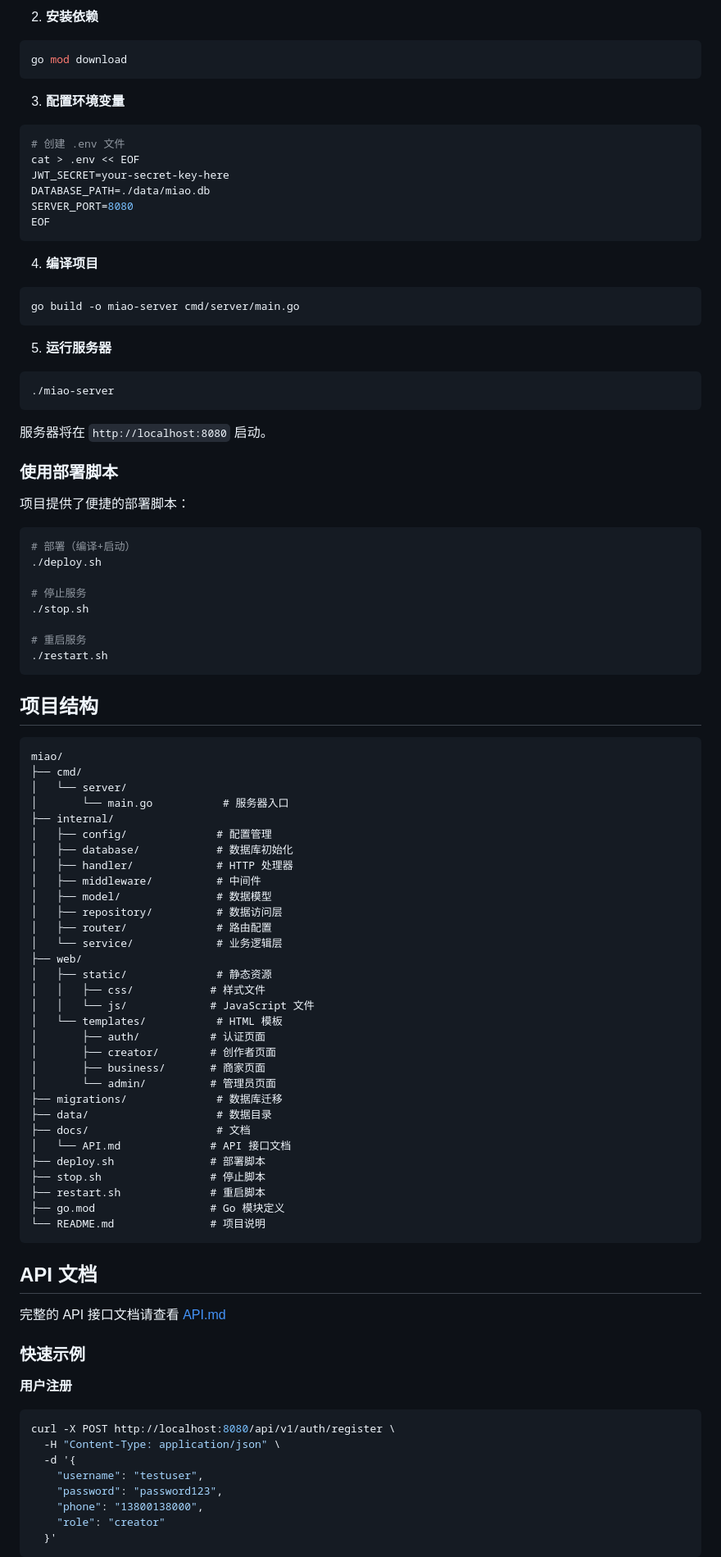
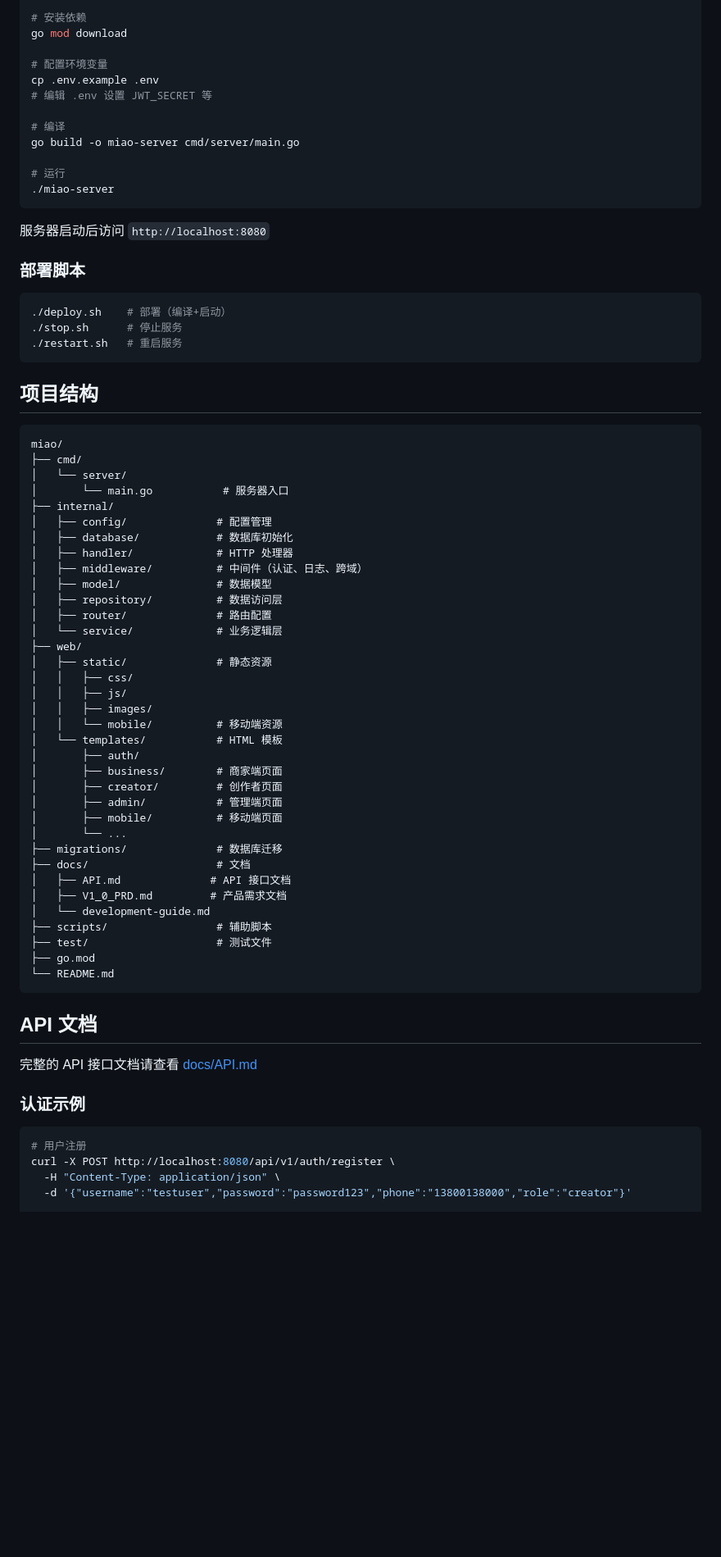
Before and after one commit to tans/miao, a Markdown page: README.md, the part around one of its changes. Shown at 82% size. Rendered like a GitHub page; blank space fills up the shorter version.

Commit message:
docs: 重写 README.md，简化文档结构
- 更新平台定位为"视频任务撮合平台"
- 简化技术栈表格
- 更新创作者等级体系（青铜/白银/黄金/钻石四级）
- 精简安装步骤和部署说明
- 移除过时的业务流程和数据库设计章节
- 更新代码规范说明

````diff
--- a/README.md
+++ b/README.md
@@ -69,44 +58,26 @@ cd miao
 
-2. **安装依赖**
-```bash
+# 安装依赖
 go mod download
-```
 
-3. **配置环境变量**
-```bash
-# 创建 .env 文件
-cat > .env << EOF
-JWT_SECRET=your-secret-key-here
-DATABASE_PATH=./data/miao.db
-SERVER_PORT=8080
-EOF
-```
+# 配置环境变量
+cp .env.example .env
+# 编辑 .env 设置 JWT_SECRET 等
 
-4. **编译项目**
-```bash
+# 编译
 go build -o miao-server cmd/server/main.go
-```
 
-5. **运行服务器**
-```bash
+# 运行
 ./miao-server
 ```
 
-服务器将在 `http://localhost:8080` 启动。
+服务器启动后访问 `http://localhost:8080`
 
-### 使用部署脚本
-
-项目提供了便捷的部署脚本：
+### 部署脚本
 
 ```bash
-# 部署（编译+启动）
-./deploy.sh
-
-# 停止服务
-./stop.sh
-
-# 重启服务
-./restart.sh
+./deploy.sh    # 部署（编译+启动）
+./stop.sh      # 停止服务
+./restart.sh   # 重启服务
 ```
 
 ## 项目结构
@@ -120,46 +91,44 @@ miao/
 │   ├── config/              # 配置管理
 │   ├── database/            # 数据库初始化
 │   ├── handler/             # HTTP 处理器
-│   ├── middleware/          # 中间件
+│   ├── middleware/          # 中间件（认证、日志、跨域）
 │   ├── model/               # 数据模型
 │   ├── repository/          # 数据访问层
 │   ├── router/              # 路由配置
 │   └── service/             # 业务逻辑层
 ├── web/
 │   ├── static/              # 静态资源
-│   │   ├── css/            # 样式文件
-│   │   └── js/             # JavaScript 文件
+│   │   ├── css/
+│   │   ├── js/
+│   │   ├── images/
+│   │   └── mobile/          # 移动端资源
 │   └── templates/           # HTML 模板
-│       ├── auth/           # 认证页面
-│       ├── creator/        # 创作者页面
-│       ├── business/       # 商家页面
-│       └── admin/          # 管理员页面
+│       ├── auth/
+│       ├── business/        # 商家端页面
+│       ├── creator/         # 创作者页面
+│       ├── admin/           # 管理端页面
+│       ├── mobile/          # 移动端页面
+│       └── ...
 ├── migrations/              # 数据库迁移
-├── data/                    # 数据目录
 ├── docs/                    # 文档
-│   └── API.md              # API 接口文档
-├── deploy.sh               # 部署脚本
-├── stop.sh                 # 停止脚本
-├── restart.sh              # 重启脚本
-├── go.mod                  # Go 模块定义
-└── README.md               # 项目说明
+│   ├── API.md              # API 接口文档
+│   ├── V1_0_PRD.md         # 产品需求文档
+│   └── development-guide.md
+├── scripts/                 # 辅助脚本
+├── test/                    # 测试文件
+├── go.mod
+└── README.md
 ```
 
 ## API 文档
 
-完整的 API 接口文档请查看 [API.md](docs/API.md)
+完整的 API 接口文档请查看 [docs/API.md](docs/API.md)
 
-### 快速示例
+### 认证示例
 
-**用户注册**
 ```bash
+# 用户注册
 curl -X POST http://localhost:8080/api/v1/auth/register \
   -H "Content-Type: application/json" \
-  -d '{
-    "username": "testuser",
-    "password": "password123",
-    "phone": "13800138000",
-    "role": "creator"
-  }'
-```
+  -d '{"username":"testuser","password":"password123","phone":"13800138000","role":"creator"}'
 
````
Also changed, not shown: other parts of README.md (+57 -224 lines).
